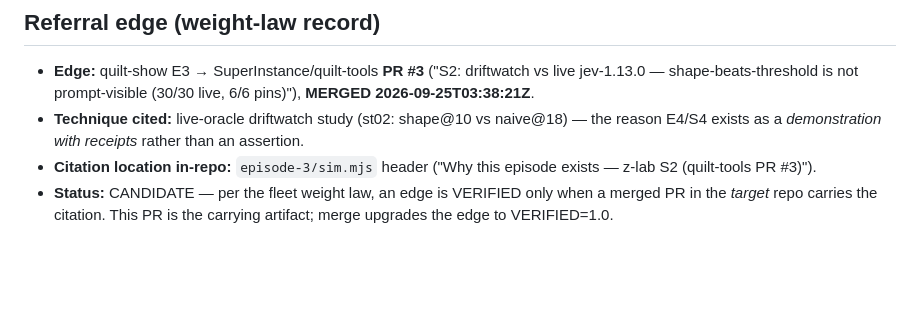
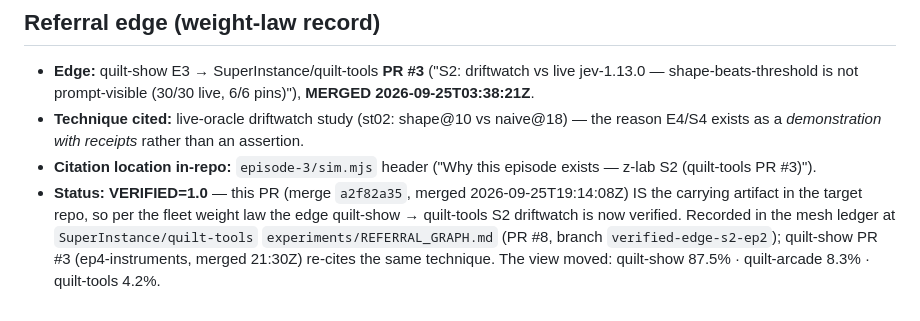
Before and after one commit to SuperInstance/quilt-show, a Markdown page: docs/E3-VERIFICATION.md, the part around the change. Rendered like a GitHub page; blank space fills up the shorter version.

Commit message:
docs: E3 referral edge status CANDIDATE -> VERIFIED=1.0 — this PR's merge was the carrying artifact
Weight law condition met: this doc's referral edge to quilt-tools PR #3
(S2 driftwatch) is carried by a merged PR in the target repo (this one,
merge a2f82a35, merged 2026-09-25T19:14:08Z). Recorded in the mesh ledger
via quilt-tools PR #8 (branch verified-edge-s2-ep2); ep4 (PR #3) re-cites.
Docs-only; main untouched.

```diff
--- a/docs/E3-VERIFICATION.md
+++ b/docs/E3-VERIFICATION.md
@@ -44,6 +44,11 @@ receipt chain `genesis → ⟨8a4845af⟩` (5 receipts, fnv1a hash chain, unbrok
   than an assertion.
 - **Citation location in-repo:** `episode-3/sim.mjs` header ("Why this episode
   exists — z-lab S2 (quilt-tools PR #3)").
-- **Status:** CANDIDATE — per the fleet weight law, an edge is VERIFIED only
-  when a merged PR in the *target* repo carries the citation. This PR is the
-  carrying artifact; merge upgrades the edge to VERIFIED=1.0.
+- **Status:** **VERIFIED=1.0** — this PR (merge `a2f82a35`, merged
+  2026-09-25T19:14:08Z) IS the carrying artifact in the target repo, so per
+  the fleet weight law the edge quilt-show → quilt-tools S2 driftwatch is
+  now verified. Recorded in the mesh ledger at
+  `SuperInstance/quilt-tools` `experiments/REFERRAL_GRAPH.md` (PR #8,
+  branch `verified-edge-s2-ep2`); quilt-show PR #3 (ep4-instruments,
+  merged 21:30Z) re-cites the same technique. The view moved: quilt-show
+  87.5% · quilt-arcade 8.3% · quilt-tools 4.2%.
```
